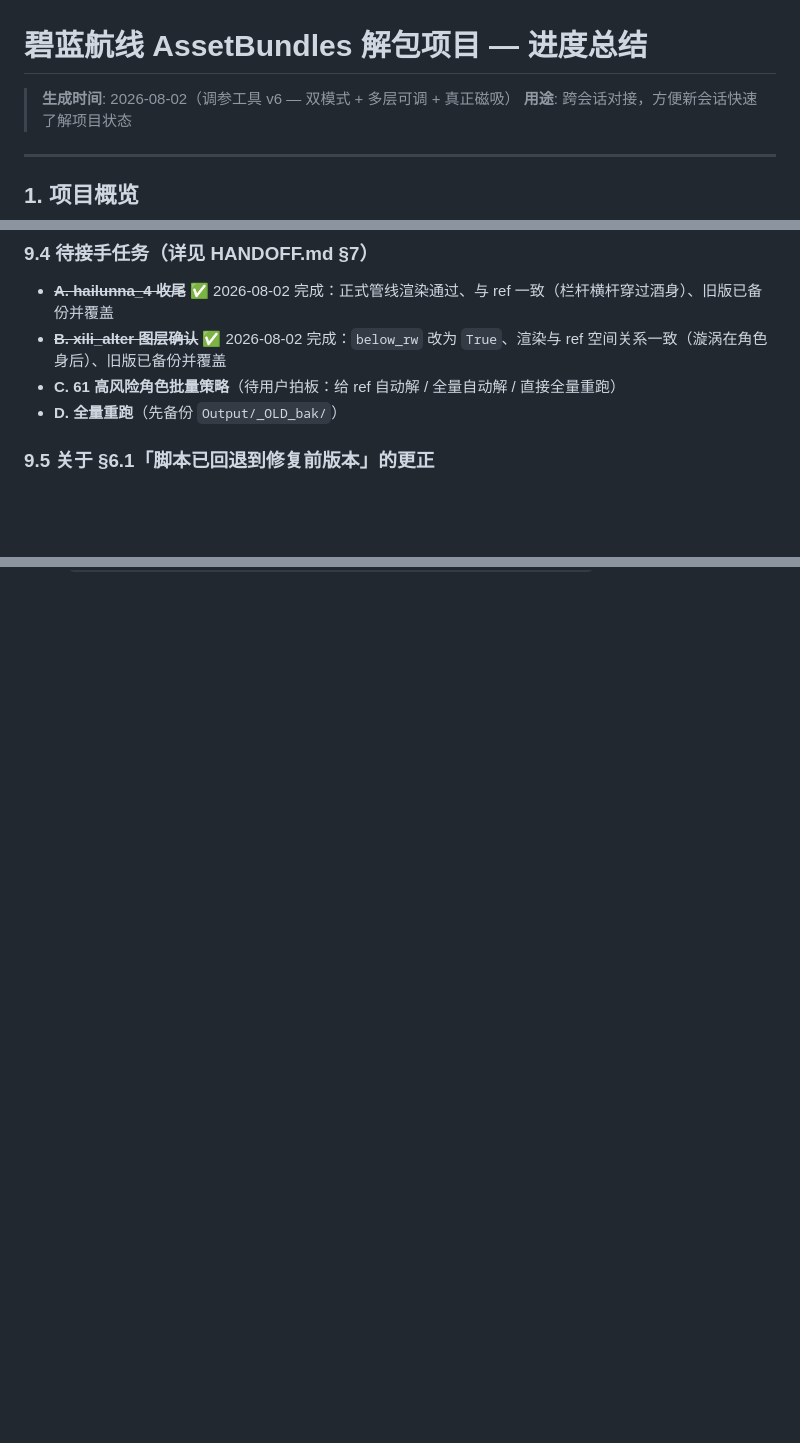
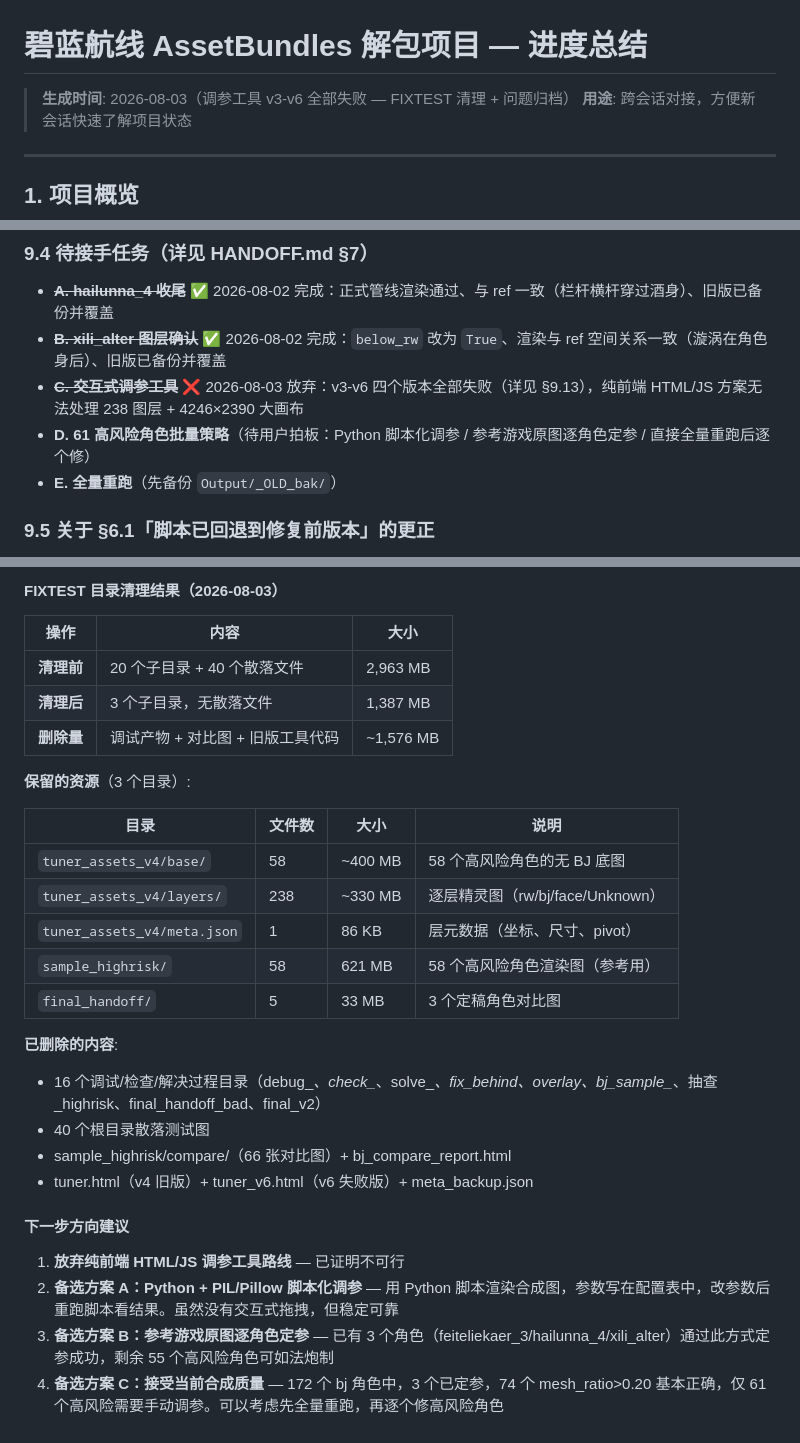
Before and after one commit to MrKLLM/azurlane-assetbundle-toolkit, a Markdown page: PROJECT_STATUS.md, 3 parts joined by grey strips. Rendered like a GitHub page; blank space fills up the shorter version.

```diff
--- a/PROJECT_STATUS.md
+++ b/PROJECT_STATUS.md
@@ -1,6 +1,6 @@
 # 碧蓝航线 AssetBundles 解包项目 — 进度总结
 
-> **生成时间**: 2026-08-02（调参工具 v6 — 双模式 + 多层可调 + 真正磁吸）
+> **生成时间**: 2026-08-03（调参工具 v3-v6 全部失败 — FIXTEST 清理 + 问题归档）
 > **用途**: 跨会话对接，方便新会话快速了解项目状态
 
 ---
@@ -842,8 +842,9 @@ Output/Live2D/{name}/
 
 - ~~**A. hailunna_4 收尾**~~ ✅ 2026-08-02 完成：正式管线渲染通过、与 ref 一致（栏杆横杆穿过酒身）、旧版已备份并覆盖
 - ~~**B. xili_alter 图层确认**~~ ✅ 2026-08-02 完成：`below_rw` 改为 `True`、渲染与 ref 空间关系一致（漩涡在角色身后）、旧版已备份并覆盖
-- **C. 61 高风险角色批量策略**（待用户拍板：给 ref 自动解 / 全量自动解 / 直接全量重跑）
-- **D. 全量重跑**（先备份 `Output/_OLD_bak/`）
+- ~~**C. 交互式调参工具**~~ ❌ 2026-08-03 放弃：v3-v6 四个版本全部失败（详见 §9.13），纯前端 HTML/JS 方案无法处理 238 图层 + 4246×2390 大画布
+- **D. 61 高风险角色批量策略**（待用户拍板：Python 脚本化调参 / 参考游戏原图逐角色定参 / 直接全量重跑后逐个修）
+- **E. 全量重跑**（先备份 `Output/_OLD_bak/`）
 
 ### 9.5 关于 §6.1「脚本已回退到修复前版本」的更正
 
@@ -1002,0 +1049,30 @@ v3 工具只支持调整体 bj 层，用户反馈很多组件内部也存在错
+#### FIXTEST 目录清理结果（2026-08-03）
+
+| 操作 | 内容 | 大小 |
+|---|---|---|
+| **清理前** | 20 个子目录 + 40 个散落文件 | 2,963 MB |
+| **清理后** | 3 个子目录，无散落文件 | 1,387 MB |
+| **删除量** | 调试产物 + 对比图 + 旧版工具代码 | ~1,576 MB |
+
+**保留的资源**（3 个目录）:
+
+| 目录 | 文件数 | 大小 | 说明 |
+|---|---|---|---|
+| `tuner_assets_v4/base/` | 58 | ~400 MB | 58 个高风险角色的无 BJ 底图 |
+| `tuner_assets_v4/layers/` | 238 | ~330 MB | 逐层精灵图（rw/bj/face/Unknown） |
+| `tuner_assets_v4/meta.json` | 1 | 86 KB | 层元数据（坐标、尺寸、pivot） |
+| `sample_highrisk/` | 58 | 621 MB | 58 个高风险角色渲染图（参考用） |
+| `final_handoff/` | 5 | 33 MB | 3 个定稿角色对比图 |
+
+**已删除的内容**:
+- 16 个调试/检查/解决过程目录（debug_*、check_*、solve_*、fix_behind、overlay、bj_sample_*、抽查_highrisk、final_handoff_bad、final_v2）
+- 40 个根目录散落测试图
+- sample_highrisk/compare/（66 张对比图）+ bj_compare_report.html
+- tuner.html（v4 旧版）+ tuner_v6.html（v6 失败版）+ meta_backup.json
+
+#### 下一步方向建议
+
+1. **放弃纯前端 HTML/JS 调参工具路线** — 已证明不可行
+2. **备选方案 A：Python + PIL/Pillow 脚本化调参** — 用 Python 脚本渲染合成图，参数写在配置表中，改参数后重跑脚本看结果。虽然没有交互式拖拽，但稳定可靠
+3. **备选方案 B：参考游戏原图逐角色定参** — 已有 3 个角色（feiteliekaer_3/hailunna_4/xili_alter）通过此方式定参成功，剩余 55 个高风险角色可如法炮制
+4. **备选方案 C：接受当前合成质量** — 172 个 bj 角色中，3 个已定参，74 个 mesh_ratio>0.20 基本正确，仅 61 个高风险需要手动调参。可以考虑先全量重跑，再逐个修高风险角色
```
Also changed, not shown: other parts of PROJECT_STATUS.md (+51 -6 lines).
